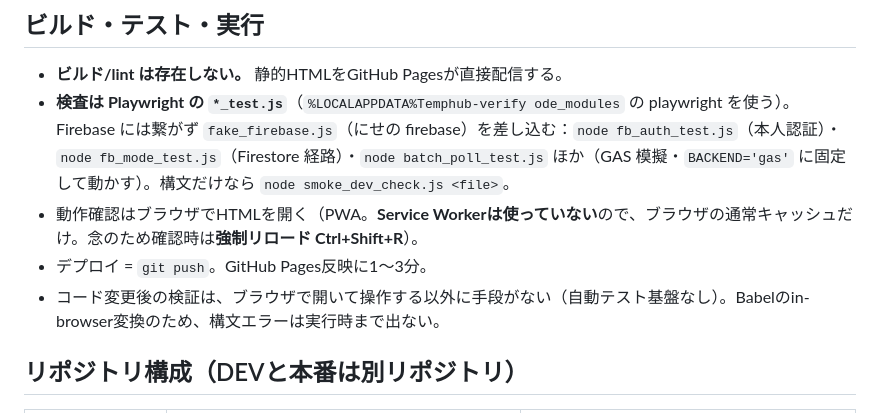
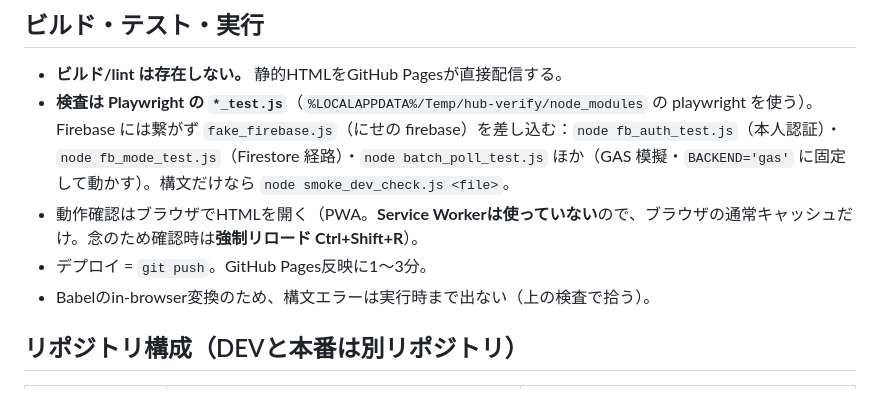
Before and after one commit to Midorimotor-Inc/hub-a-nice-day-dev, a Markdown page: CLAUDE.md, the part around the change. GitHub-like rendering.

Commit message:
CLAUDE.md: パス表記を修正

```diff
--- a/CLAUDE.md
+++ b/CLAUDE.md
@@ -9,11 +9,10 @@ This file provides guidance to Claude Code (claude.ai/code) when working with co
 ## ビルド・テスト・実行
 
 - **ビルド/lint は存在しない。** 静的HTMLをGitHub Pagesが直接配信する。
-- **検査は Playwright の `*_test.js`**（`%LOCALAPPDATA%Temphub-verify
-ode_modules` の playwright を使う）。Firebase には繋がず `fake_firebase.js`（にせの firebase）を差し込む：`node fb_auth_test.js`（本人認証）・`node fb_mode_test.js`（Firestore 経路）・`node batch_poll_test.js` ほか（GAS 模擬・`BACKEND='gas'` に固定して動かす）。構文だけなら `node smoke_dev_check.js <file>`。
+- **検査は Playwright の `*_test.js`**（`%LOCALAPPDATA%/Temp/hub-verify/node_modules` の playwright を使う）。Firebase には繋がず `fake_firebase.js`（にせの firebase）を差し込む：`node fb_auth_test.js`（本人認証）・`node fb_mode_test.js`（Firestore 経路）・`node batch_poll_test.js` ほか（GAS 模擬・`BACKEND='gas'` に固定して動かす）。構文だけなら `node smoke_dev_check.js <file>`。
 - 動作確認はブラウザでHTMLを開く（PWA。**Service Workerは使っていない**ので、ブラウザの通常キャッシュだけ。念のため確認時は**強制リロード Ctrl+Shift+R**）。
 - デプロイ = `git push`。GitHub Pages反映に1〜3分。
-- コード変更後の検証は、ブラウザで開いて操作する以外に手段がない（自動テスト基盤なし）。Babelのin-browser変換のため、構文エラーは実行時まで出ない。
+- Babelのin-browser変換のため、構文エラーは実行時まで出ない（上の検査で拾う）。
 
 ## リポジトリ構成（DEVと本番は別リポジトリ）
 
```
